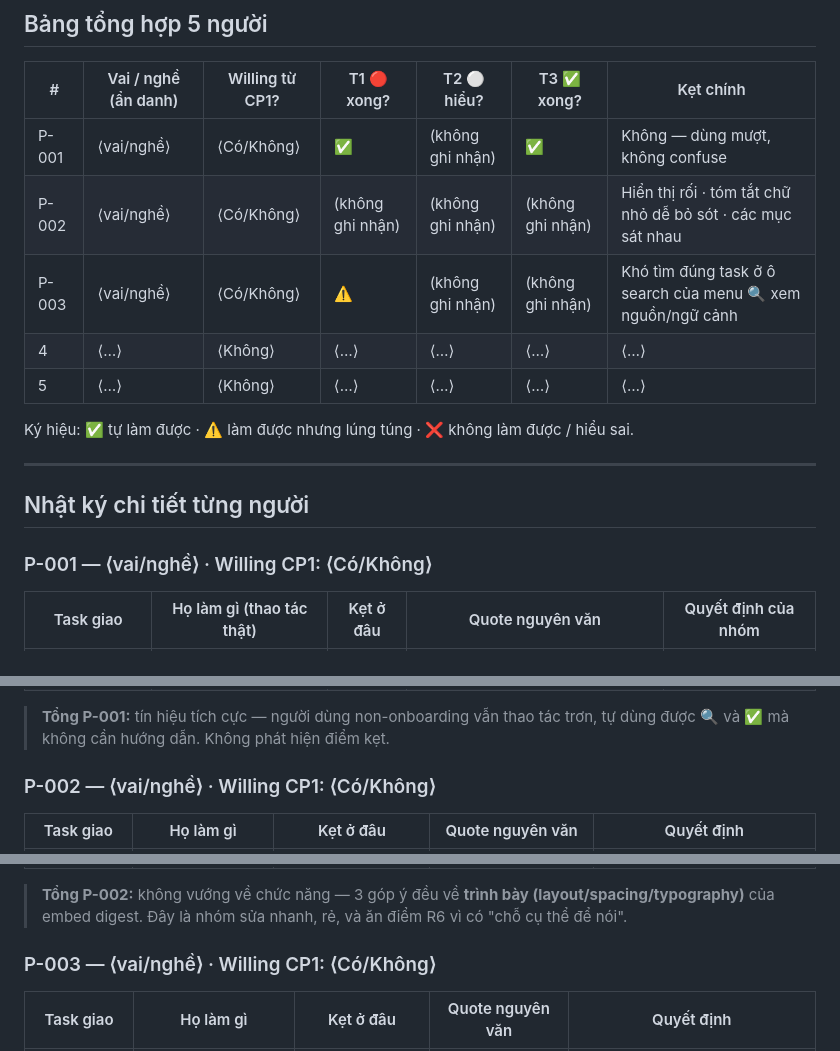
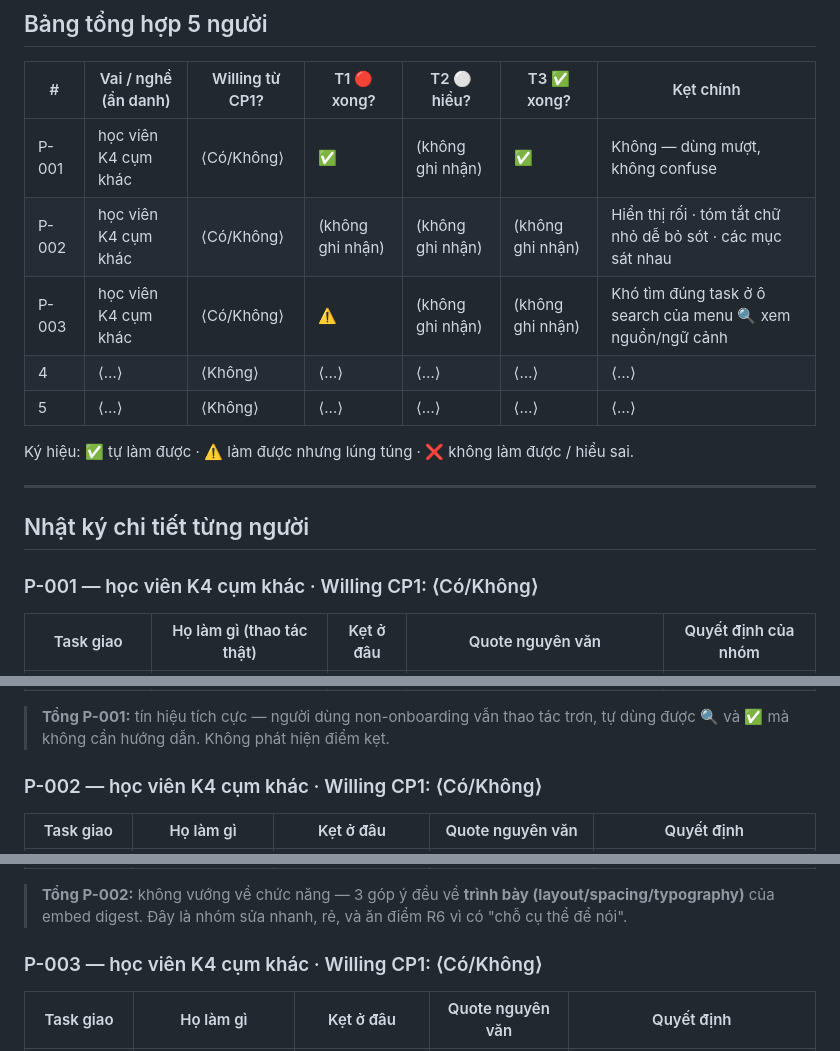
Before and after one commit to anhltsefpt/K4-3A-E403-T009, a Markdown page: validation/nhat-ky-validation.md, 3 parts joined by grey strips. Drawn GitHub-style.

Commit message:
CP5: điền vai/nghề ẩn danh cho P-001/P-002/P-003 = học viên K4 cụm khác
Co-Authored-By: Claude Opus 4.8 <noreply@anthropic.com>

```diff
--- a/validation/nhat-ky-validation.md
+++ b/validation/nhat-ky-validation.md
@@ -27,9 +27,9 @@ Trong các bảng bên dưới: **"T1 🔴 xong?"** = tự tìm được việc
 
 | # | Vai / nghề (ẩn danh) | Willing từ CP1? | T1 🔴 xong? | T2 ⚪ hiểu? | T3 ✅ xong? | Kẹt chính |
 |---|---|---|---|---|---|---|
-| P-001 | ⟨vai/nghề⟩ | ⟨Có/Không⟩ | ✅ | (không ghi nhận) | ✅ | Không — dùng mượt, không confuse |
-| P-002 | ⟨vai/nghề⟩ | ⟨Có/Không⟩ | (không ghi nhận) | (không ghi nhận) | (không ghi nhận) | Hiển thị rối · tóm tắt chữ nhỏ dễ bỏ sót · các mục sát nhau |
-| P-003 | ⟨vai/nghề⟩ | ⟨Có/Không⟩ | ⚠️ | (không ghi nhận) | (không ghi nhận) | Khó tìm đúng task ở ô search của menu 🔍 xem nguồn/ngữ cảnh |
+| P-001 | học viên K4 cụm khác | ⟨Có/Không⟩ | ✅ | (không ghi nhận) | ✅ | Không — dùng mượt, không confuse |
+| P-002 | học viên K4 cụm khác | ⟨Có/Không⟩ | (không ghi nhận) | (không ghi nhận) | (không ghi nhận) | Hiển thị rối · tóm tắt chữ nhỏ dễ bỏ sót · các mục sát nhau |
+| P-003 | học viên K4 cụm khác | ⟨Có/Không⟩ | ⚠️ | (không ghi nhận) | (không ghi nhận) | Khó tìm đúng task ở ô search của menu 🔍 xem nguồn/ngữ cảnh |
 | 4 | ⟨…⟩ | ⟨Không⟩ | ⟨…⟩ | ⟨…⟩ | ⟨…⟩ | ⟨…⟩ |
 | 5 | ⟨…⟩ | ⟨Không⟩ | ⟨…⟩ | ⟨…⟩ | ⟨…⟩ | ⟨…⟩ |
 
@@ -39,7 +39,7 @@ Ký hiệu: ✅ tự làm được · ⚠️ làm được nhưng lúng túng ·
 
 ## Nhật ký chi tiết từng người
 
-### P-001 — ⟨vai/nghề⟩  ·  Willing CP1: ⟨Có/Không⟩
+### P-001 — học viên K4 cụm khác  ·  Willing CP1: ⟨Có/Không⟩
 | Task giao | Họ làm gì (thao tác thật) | Kẹt ở đâu | Quote nguyên văn | Quyết định của nhóm |
 |---|---|---|---|---|
 | T1 · Việc gấp nhất + kênh nào | Dùng được **🔍 xem nguồn tin nhắn**, mở đúng tin gốc | Không | *"Dùng mượt, không bị confuse khi sử dụng"* · *"sử dụng được tính năng đánh dấu, xem nguồn tin nhắn"* | Giữ nguyên — luồng xem nguồn đi đúng hướng |
@@ -49,7 +49,7 @@ Ký hiệu: ✅ tự làm được · ⚠️ làm được nhưng lúng túng ·
 
 > **Tổng P-001:** tín hiệu tích cực — người dùng non-onboarding vẫn thao tác trơn, tự dùng được 🔍 và ✅ mà không cần hướng dẫn. Không phát hiện điểm kẹt.
 
-### P-002 — ⟨vai/nghề⟩  ·  Willing CP1: ⟨Có/Không⟩
+### P-002 — học viên K4 cụm khác  ·  Willing CP1: ⟨Có/Không⟩
 | Task giao | Họ làm gì | Kẹt ở đâu | Quote nguyên văn | Quyết định |
 |---|---|---|---|---|
 | T1 · Việc gấp nhất + kênh nào | Dùng được, nhưng vướng ở **cách trình bày digest** | 3 nhóm 🔴🟡⚪ nhìn dồn vào nhau, khó tách bằng mắt | *"Cách hiển thị hơi rối, tách 3 sections ra cho nó thoáng"* | **SỬA:** tăng khoảng cách / phân tách rõ 3 nhóm 🔴🟡⚪ (blank line / divider giữa các nhóm) |
@@ -60,7 +60,7 @@ Ký hiệu: ✅ tự làm được · ⚠️ làm được nhưng lúng túng ·
 
 > **Tổng P-002:** không vướng về chức năng — 3 góp ý đều về **trình bày (layout/spacing/typography)** của embed digest. Đây là nhóm sửa nhanh, rẻ, và ăn điểm R6 vì có "chỗ cụ thể để nói".
 
-### P-003 — ⟨vai/nghề⟩  ·  Willing CP1: ⟨Có/Không⟩
+### P-003 — học viên K4 cụm khác  ·  Willing CP1: ⟨Có/Không⟩
 | Task giao | Họ làm gì | Kẹt ở đâu | Quote nguyên văn | Quyết định |
 |---|---|---|---|---|
 | T1 · Việc gấp nhất + kênh nào | Mở được menu **🔍 Xem nguồn / ngữ cảnh** nhưng mất thời gian dò đúng mục | Ô search trong menu khó lọc — gõ không ra đúng task cần xem nguồn | *"phần tìm context lại hơi khó dùng, vì việc tìm task ở ô search khso"* | **ĐÃ SỬA (`bot.py`):** gắn link **[🔍 xem nguồn]** thẳng lên mỗi dòng (1 click, khỏi dò) → **bỏ hẳn menu 🔍**; ca ⚪ thêm dòng nhắc ⚠️ "bot không tự chốt" ngay trong embed |
```
